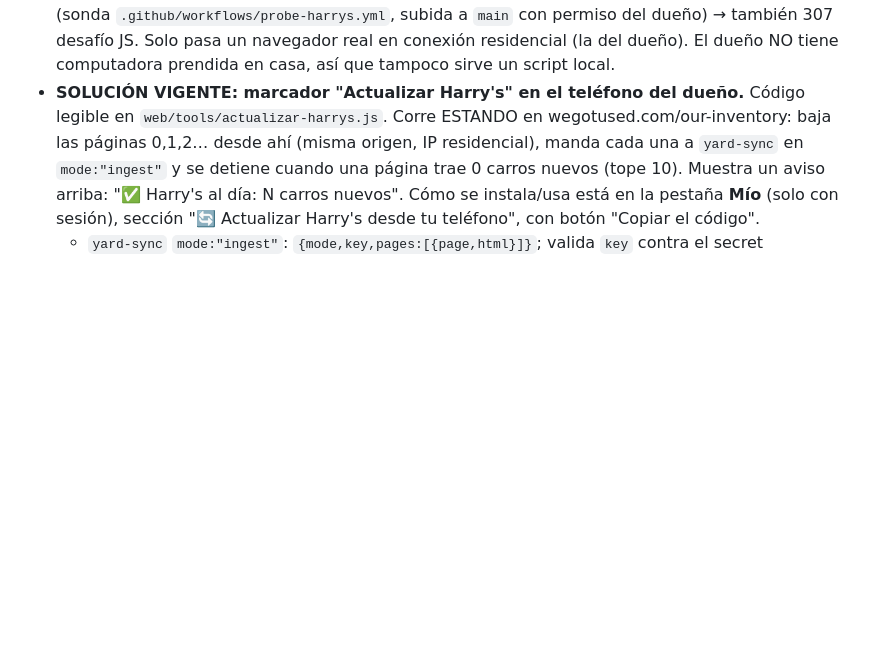
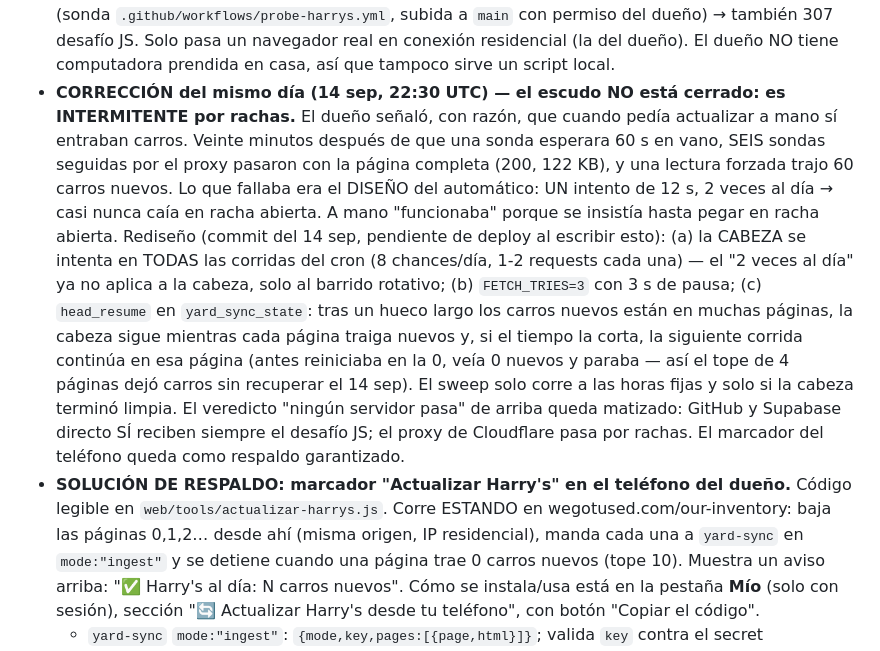
Before and after one commit to devpayxer/Merchant, a Markdown page: CLAUDE.md, the part around the change. Rendered like a GitHub page; blank space fills up the shorter version.

Commit message:
CLAUDE.md: el escudo es intermitente; la cabeza se prueba en cada corrida
Co-Authored-By: Claude Fable 5.1 <noreply@anthropic.com>
Claude-Session: https://claude.ai/code/session_01H6qrCCLm5GzVqmFdsYmb8J

```diff
--- a/CLAUDE.md
+++ b/CLAUDE.md
@@ -398,7 +398,28 @@ cuenta nueva hayan subido (mientras tanto, Fase B con borrador copiable).
   `main` con permiso del dueño) → también 307 desafío JS. Solo pasa un
   navegador real en conexión residencial (la del dueño). El dueño NO tiene
   computadora prendida en casa, así que tampoco sirve un script local.
-- **SOLUCIÓN VIGENTE: marcador "Actualizar Harry's" en el teléfono del
+- **CORRECCIÓN del mismo día (14 sep, 22:30 UTC) — el escudo NO está
+  cerrado: es INTERMITENTE por rachas.** El dueño señaló, con razón, que
+  cuando pedía actualizar a mano sí entraban carros. Veinte minutos después
+  de que una sonda esperara 60 s en vano, SEIS sondas seguidas por el proxy
+  pasaron con la página completa (200, 122 KB), y una lectura forzada trajo
+  60 carros nuevos. Lo que fallaba era el DISEÑO del automático: UN intento
+  de 12 s, 2 veces al día → casi nunca caía en racha abierta. A mano
+  "funcionaba" porque se insistía hasta pegar en racha abierta.
+  Rediseño (commit del 14 sep, pendiente de deploy al escribir esto):
+  (a) la CABEZA se intenta en TODAS las corridas del cron (8 chances/día,
+  1-2 requests cada una) — el "2 veces al día" ya no aplica a la cabeza,
+  solo al barrido rotativo; (b) `FETCH_TRIES=3` con 3 s de pausa;
+  (c) `head_resume` en `yard_sync_state`: tras un hueco largo los carros
+  nuevos están en muchas páginas, la cabeza sigue mientras cada página
+  traiga nuevos y, si el tiempo la corta, la siguiente corrida continúa en
+  esa página (antes reiniciaba en la 0, veía 0 nuevos y paraba — así el
+  tope de 4 páginas dejó carros sin recuperar el 14 sep). El sweep solo
+  corre a las horas fijas y solo si la cabeza terminó limpia.
+  El veredicto "ningún servidor pasa" de arriba queda matizado: GitHub y
+  Supabase directo SÍ reciben siempre el desafío JS; el proxy de Cloudflare
+  pasa por rachas. El marcador del teléfono queda como respaldo garantizado.
+- **SOLUCIÓN DE RESPALDO: marcador "Actualizar Harry's" en el teléfono del
   dueño.** Código legible en `web/tools/actualizar-harrys.js`. Corre ESTANDO
   en wegotused.com/our-inventory: baja las páginas 0,1,2… desde ahí (misma
   origen, IP residencial), manda cada una a `yard-sync` en `mode:"ingest"`
```
